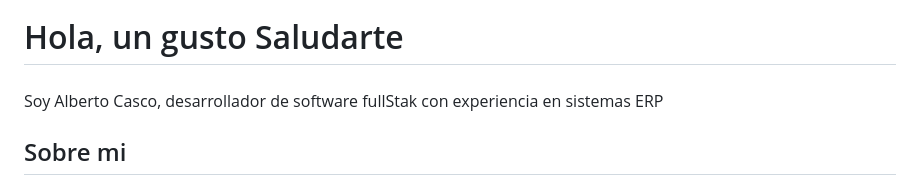
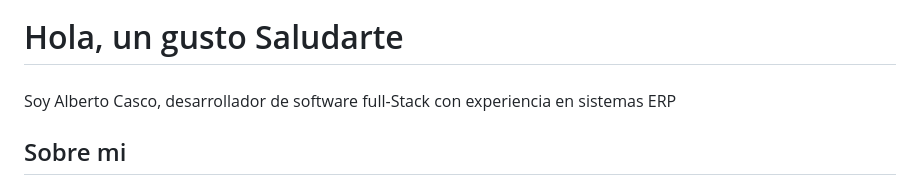
Before and after one commit to casco-albert/inmobiliaria-web, a Markdown page: README.md, the part around the change. Drawn GitHub-style.

```diff
--- a/README.md
+++ b/README.md
@@ -2,7 +2,7 @@
 
 ###
 
-<p align="left">Soy Alberto Casco, desarrollador de software fullStak con experiencia en sistemas ERP</p>
+<p align="left">Soy Alberto Casco, desarrollador de software full-Stack con experiencia en sistemas ERP</p>
 
 ###
 
```
